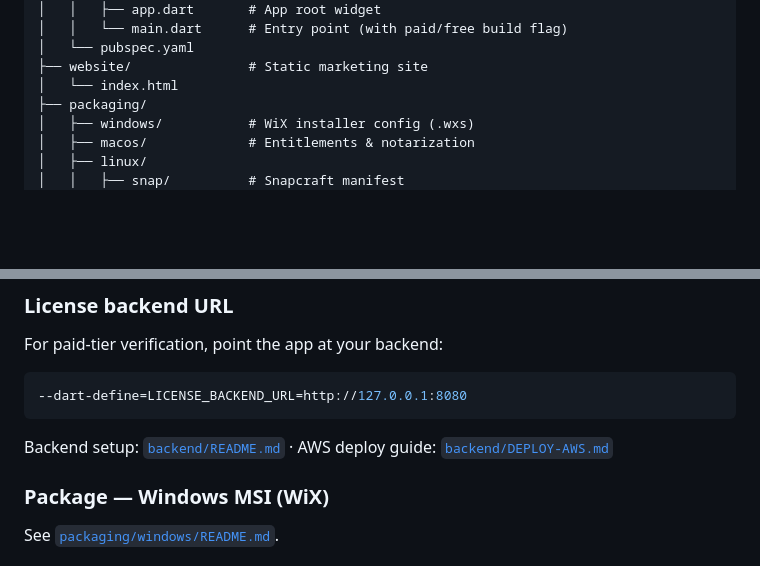
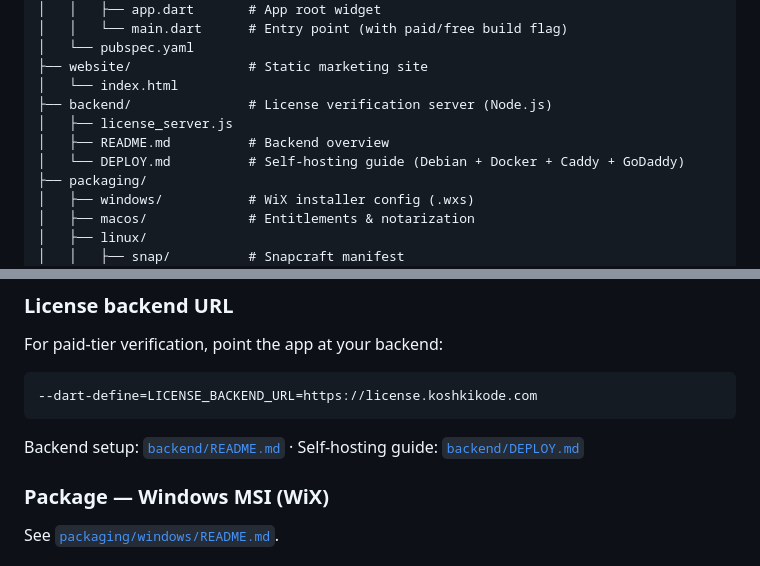
Before and after one commit to KoshkiKode/vetviona, a Markdown page: README.md, 2 parts joined by grey strips. GitHub-like rendering; blank space fills up the shorter version.

Commit message:
docs: update backend deploy link to self-hosting guide, remove AWS reference

````diff
--- a/README.md
+++ b/README.md
@@ -88,6 +88,10 @@ vetviona/
 │   └── pubspec.yaml
 ├── website/               # Static marketing site
 │   └── index.html
+├── backend/               # License verification server (Node.js)
+│   ├── license_server.js
+│   ├── README.md          # Backend overview
+│   └── DEPLOY.md          # Self-hosting guide (Debian + Docker + Caddy + GoDaddy)
 ├── packaging/
 │   ├── windows/           # WiX installer config (.wxs)
 │   ├── macos/             # Entitlements & notarization
@@ -172,10 +176,10 @@ flutter build linux  --release --dart-define=PAID=true
 For paid-tier verification, point the app at your backend:
 
 ```bash
---dart-define=LICENSE_BACKEND_URL=http://127.0.0.1:8080
+--dart-define=LICENSE_BACKEND_URL=https://license.koshkikode.com
 ```
 
-Backend setup: [`backend/README.md`](backend/README.md) · AWS deploy guide: [`backend/DEPLOY-AWS.md`](backend/DEPLOY-AWS.md)
+Backend setup: [`backend/README.md`](backend/README.md) · Self-hosting guide: [`backend/DEPLOY.md`](backend/DEPLOY.md)
 
 ### Package — Windows MSI (WiX)
 
````
